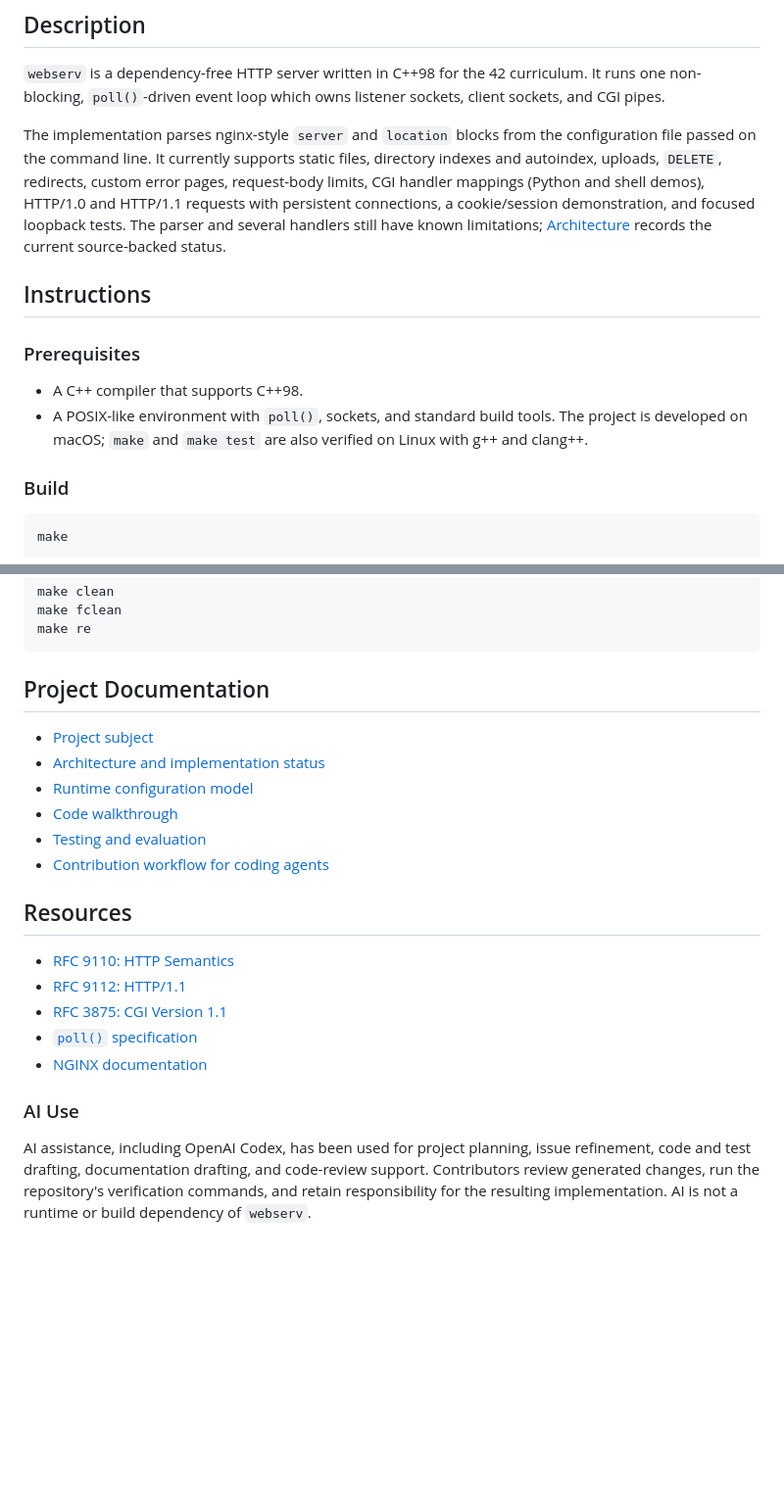
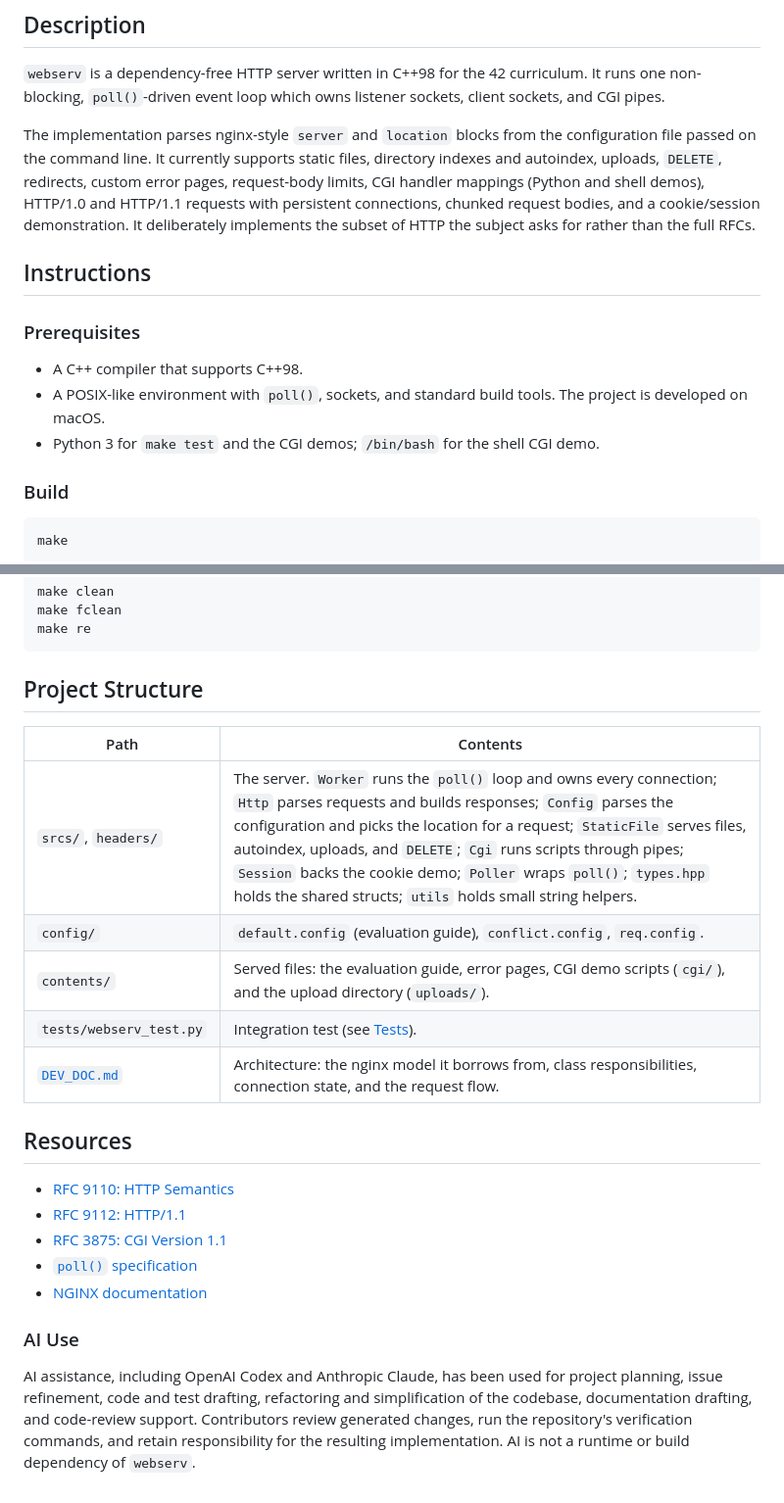
Before and after one commit to lgollong/webserv, a Markdown page: README.md, 2 parts joined by grey strips. Shown at 98% size. GitHub-like rendering; blank space fills up the shorter version.

````diff
--- a/README.md
+++ b/README.md
@@ -6,14 +6,15 @@
 
 `webserv` is a dependency-free HTTP server written in C++98 for the 42 curriculum. It runs one non-blocking, `poll()`-driven event loop which owns listener sockets, client sockets, and CGI pipes.
 
-The implementation parses nginx-style `server` and `location` blocks from the configuration file passed on the command line. It currently supports static files, directory indexes and autoindex, uploads, `DELETE`, redirects, custom error pages, request-body limits, CGI handler mappings (Python and shell demos), HTTP/1.0 and HTTP/1.1 requests with persistent connections, a cookie/session demonstration, and focused loopback tests. The parser and several handlers still have known limitations; [Architecture](docs/architecture.md) records the current source-backed status.
+The implementation parses nginx-style `server` and `location` blocks from the configuration file passed on the command line. It currently supports static files, directory indexes and autoindex, uploads, `DELETE`, redirects, custom error pages, request-body limits, CGI handler mappings (Python and shell demos), HTTP/1.0 and HTTP/1.1 requests with persistent connections, chunked request bodies, and a cookie/session demonstration. It deliberately implements the subset of HTTP the subject asks for rather than the full RFCs.
 
 ## Instructions
 
 ### Prerequisites
 
 - A C++ compiler that supports C++98.
-- A POSIX-like environment with `poll()`, sockets, and standard build tools. The project is developed on macOS; `make` and `make test` are also verified on Linux with g++ and clang++.
+- A POSIX-like environment with `poll()`, sockets, and standard build tools. The project is developed on macOS.
+- Python 3 for `make test` and the CGI demos; `/bin/bash` for the shell CGI demo.
 
 ### Build
 
@@ -68,14 +93,15 @@ make fclean
 make re
 ```
 
-## Project Documentation
+## Project Structure
 
-- [Project subject](docs/subject/en.subject.md)
-- [Architecture and implementation status](docs/architecture.md)
-- [Runtime configuration model](docs/configuration-model.md)
-- [Code walkthrough](docs/code-walkthrough.md)
-- [Testing and evaluation](docs/testing.md)
-- [Contribution workflow for coding agents](AGENTS.md)
+| Path | Contents |
+|---|---|
+| `srcs/`, `headers/` | The server. `Worker` runs the `poll()` loop and owns every connection; `Http` parses requests and builds responses; `Config` parses the configuration and picks the location for a request; `StaticFile` serves files, autoindex, uploads, and `DELETE`; `Cgi` runs scripts through pipes; `Session` backs the cookie demo; `Poller` wraps `poll()`; `types.hpp` holds the shared structs; `utils` holds small string helpers. |
+| `config/` | `default.config` (evaluation guide), `conflict.config`, `req.config`. |
+| `contents/` | Served files: the evaluation guide, error pages, CGI demo scripts (`cgi/`), and the upload directory (`uploads/`). |
+| `tests/webserv_test.py` | Integration test (see [Tests](#tests)). |
+| [`DEV_DOC.md`](DEV_DOC.md) | Architecture: the nginx model it borrows from, class responsibilities, connection state, and the request flow. |
 
 ## Resources
 
@@ -87,4 +113,4 @@ make re
 
 ### AI Use
 
-AI assistance, including OpenAI Codex, has been used for project planning, issue refinement, code and test drafting, documentation drafting, and code-review support. Contributors review generated changes, run the repository's verification commands, and retain responsibility for the resulting implementation. AI is not a runtime or build dependency of `webserv`.
+AI assistance, including OpenAI Codex and Anthropic Claude, has been used for project planning, issue refinement, code and test drafting, refactoring and simplification of the codebase, documentation drafting, and code-review support. Contributors review generated changes, run the repository's verification commands, and retain responsibility for the resulting implementation. AI is not a runtime or build dependency of `webserv`.
````
Also changed, not shown: other parts of README.md (+25 -1 lines).
